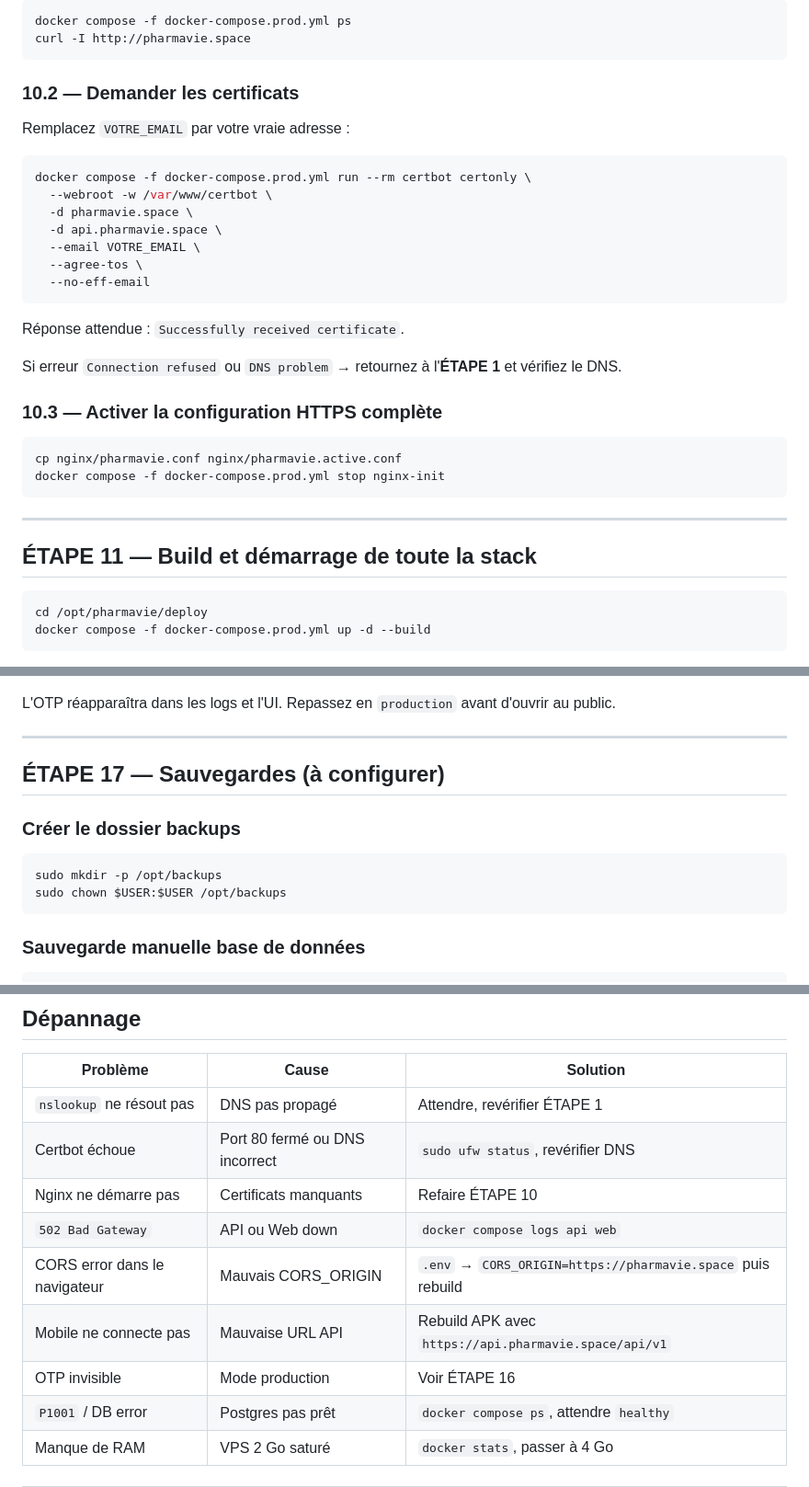
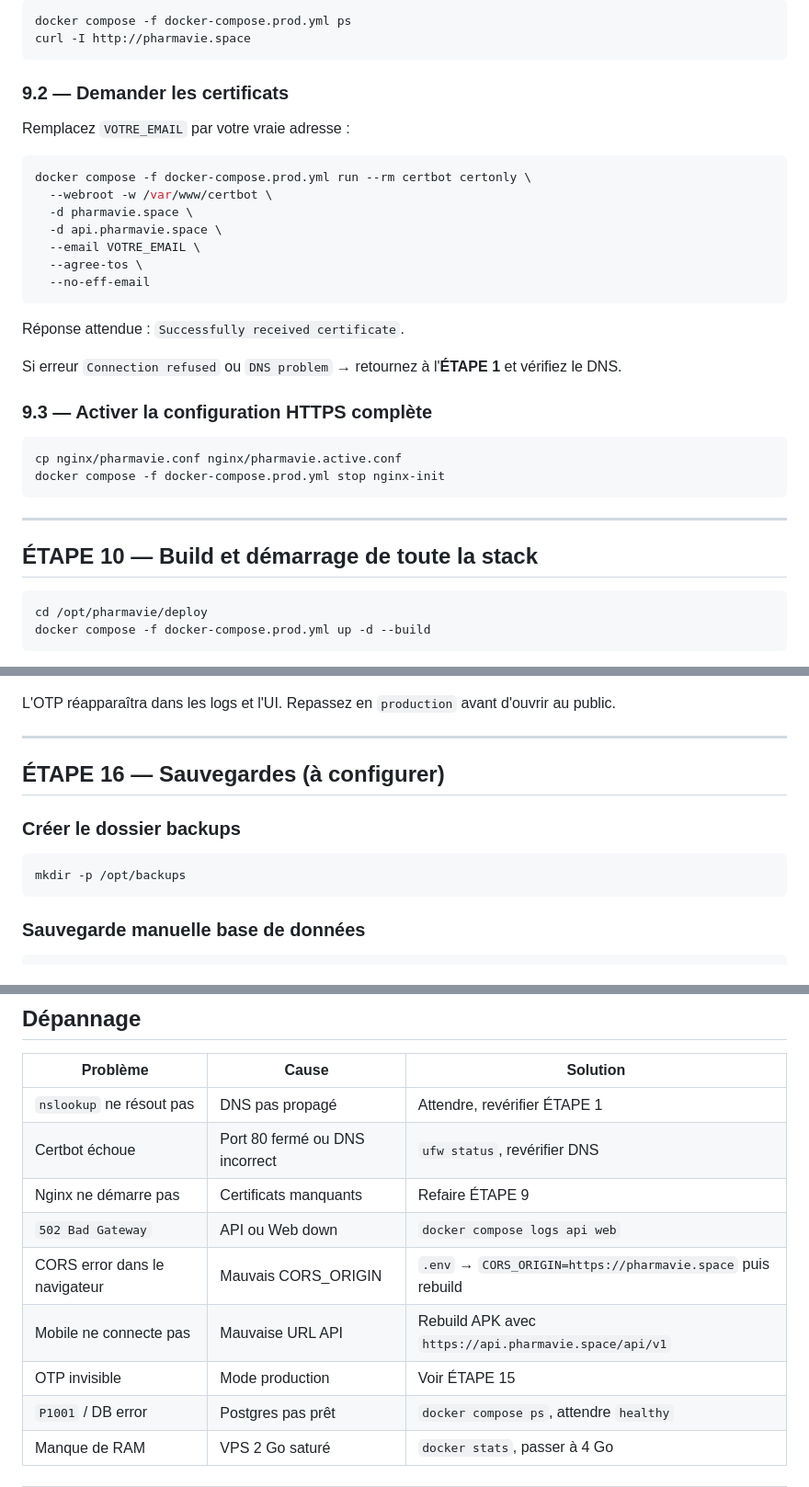
Before and after one commit to killlinux-cell/pharmavie, a Markdown page: DEPLOIEMENT_PHARMAVIE_SPACE.md, 3 parts joined by grey strips. Shown at 92% size. Rendered like a GitHub page.

````diff
--- a/DEPLOIEMENT_PHARMAVIE_SPACE.md
+++ b/DEPLOIEMENT_PHARMAVIE_SPACE.md
@@ -279,7 +249,7 @@ docker compose -f docker-compose.prod.yml ps
 curl -I http://pharmavie.space
 ```
 
-### 10.2 — Demander les certificats
+### 9.2 — Demander les certificats
 
 Remplacez `VOTRE_EMAIL` par votre vraie adresse :
 
@@ -297,7 +267,7 @@ Réponse attendue : `Successfully received certificate`.
 
 Si erreur `Connection refused` ou `DNS problem` → retournez à l'**ÉTAPE 1** et vérifiez le DNS.
 
-### 10.3 — Activer la configuration HTTPS complète
+### 9.3 — Activer la configuration HTTPS complète
 
 ```bash
 cp nginx/pharmavie.conf nginx/pharmavie.active.conf
@@ -306,7 +276,7 @@ docker compose -f docker-compose.prod.yml stop nginx-init
 
 ---
 
-## ÉTAPE 11 — Build et démarrage de toute la stack
+## ÉTAPE 10 — Build et démarrage de toute la stack
 
 ```bash
 cd /opt/pharmavie/deploy
@@ -472,13 +442,12 @@ L'OTP réapparaîtra dans les logs et l'UI. Repassez en `production` avant d'ouv
 
 ---
 
-## ÉTAPE 17 — Sauvegardes (à configurer)
+## ÉTAPE 16 — Sauvegardes (à configurer)
 
 ### Créer le dossier backups
 
 ```bash
-sudo mkdir -p /opt/backups
-sudo chown $USER:$USER /opt/backups
+mkdir -p /opt/backups
 ```
 
 ### Sauvegarde manuelle base de données
@@ -557,12 +526,12 @@ docker compose -f docker-compose.prod.yml up -d
 | Problème | Cause | Solution |
 |----------|-------|----------|
 | `nslookup` ne résout pas | DNS pas propagé | Attendre, revérifier ÉTAPE 1 |
-| Certbot échoue | Port 80 fermé ou DNS incorrect | `sudo ufw status`, revérifier DNS |
-| Nginx ne démarre pas | Certificats manquants | Refaire ÉTAPE 10 |
+| Certbot échoue | Port 80 fermé ou DNS incorrect | `ufw status`, revérifier DNS |
+| Nginx ne démarre pas | Certificats manquants | Refaire ÉTAPE 9 |
 | `502 Bad Gateway` | API ou Web down | `docker compose logs api web` |
 | CORS error dans le navigateur | Mauvais CORS_ORIGIN | `.env` → `CORS_ORIGIN=https://pharmavie.space` puis rebuild |
 | Mobile ne connecte pas | Mauvaise URL API | Rebuild APK avec `https://api.pharmavie.space/api/v1` |
-| OTP invisible | Mode production | Voir ÉTAPE 16 |
+| OTP invisible | Mode production | Voir ÉTAPE 15 |
 | `P1001` / DB error | Postgres pas prêt | `docker compose ps`, attendre `healthy` |
 | Manque de RAM | VPS 2 Go saturé | `docker stats`, passer à 4 Go |
 
````
Also changed, not shown: other parts of DEPLOIEMENT_PHARMAVIE_SPACE.md (+33 -63 lines).
